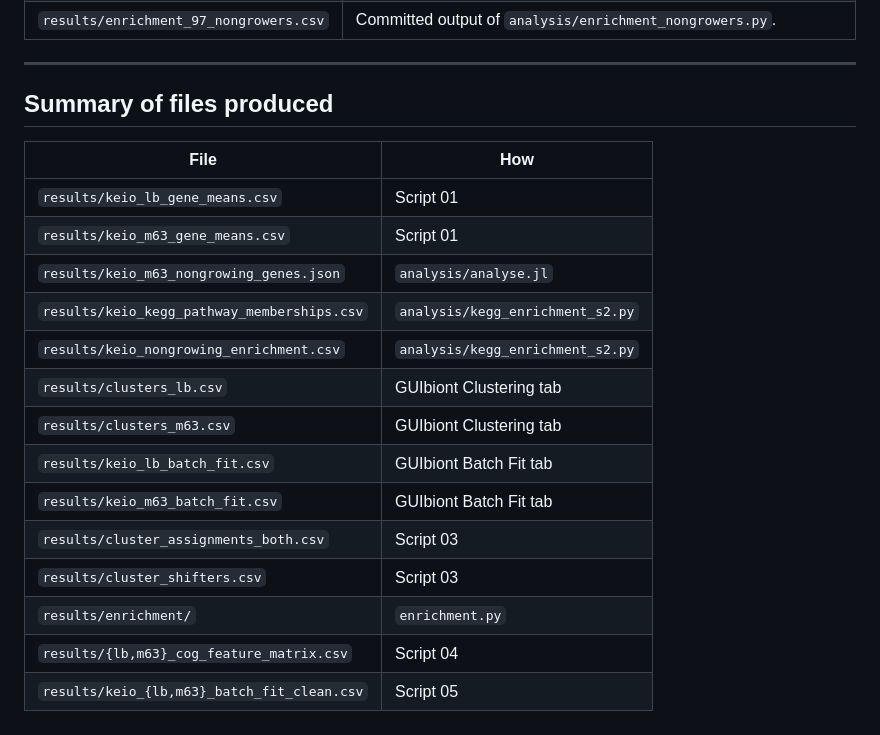
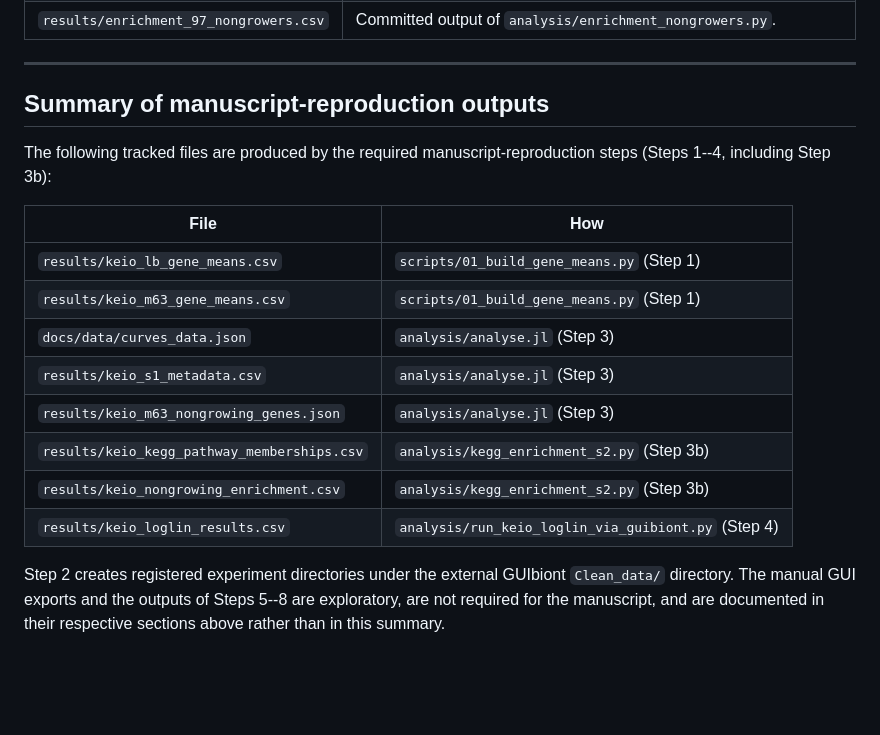
Before and after one commit to pinheiroGroup/ecoli-knockout-growth-atlas, a Markdown page: GUIBIONT_REPRODUCTION.md, the part around the change. Rendered like a GitHub page; blank space fills up the shorter version.

Commit message:
Fix data summary

```diff
--- a/GUIBIONT_REPRODUCTION.md
+++ b/GUIBIONT_REPRODUCTION.md
@@ -276,21 +276,23 @@ Steps 1–4 reads them.
 
 ---
 
-## Summary of files produced
+## Summary of manuscript-reproduction outputs
+
+The following tracked files are produced by the required manuscript-reproduction
+steps (Steps 1--4, including Step 3b):
 
 | File | How |
 |---|---|
-| `results/keio_lb_gene_means.csv` | Script 01 |
-| `results/keio_m63_gene_means.csv` | Script 01 |
-| `results/keio_m63_nongrowing_genes.json` | `analysis/analyse.jl` |
-| `results/keio_kegg_pathway_memberships.csv` | `analysis/kegg_enrichment_s2.py` |
-| `results/keio_nongrowing_enrichment.csv` | `analysis/kegg_enrichment_s2.py` |
-| `results/clusters_lb.csv` | GUIbiont Clustering tab |
-| `results/clusters_m63.csv` | GUIbiont Clustering tab |
-| `results/keio_lb_batch_fit.csv` | GUIbiont Batch Fit tab |
-| `results/keio_m63_batch_fit.csv` | GUIbiont Batch Fit tab |
-| `results/cluster_assignments_both.csv` | Script 03 |
-| `results/cluster_shifters.csv` | Script 03 |
-| `results/enrichment/` | `enrichment.py` |
-| `results/{lb,m63}_cog_feature_matrix.csv` | Script 04 |
-| `results/keio_{lb,m63}_batch_fit_clean.csv` | Script 05 |
+| `results/keio_lb_gene_means.csv` | `scripts/01_build_gene_means.py` (Step 1) |
+| `results/keio_m63_gene_means.csv` | `scripts/01_build_gene_means.py` (Step 1) |
+| `docs/data/curves_data.json` | `analysis/analyse.jl` (Step 3) |
+| `results/keio_s1_metadata.csv` | `analysis/analyse.jl` (Step 3) |
+| `results/keio_m63_nongrowing_genes.json` | `analysis/analyse.jl` (Step 3) |
+| `results/keio_kegg_pathway_memberships.csv` | `analysis/kegg_enrichment_s2.py` (Step 3b) |
+| `results/keio_nongrowing_enrichment.csv` | `analysis/kegg_enrichment_s2.py` (Step 3b) |
+| `results/keio_loglin_results.csv` | `analysis/run_keio_loglin_via_guibiont.py` (Step 4) |
+
+Step 2 creates registered experiment directories under the external GUIbiont
+`Clean_data/` directory. The manual GUI exports and the outputs of Steps 5--8
+are exploratory, are not required for the manuscript, and are documented in
+their respective sections above rather than in this summary.
```
